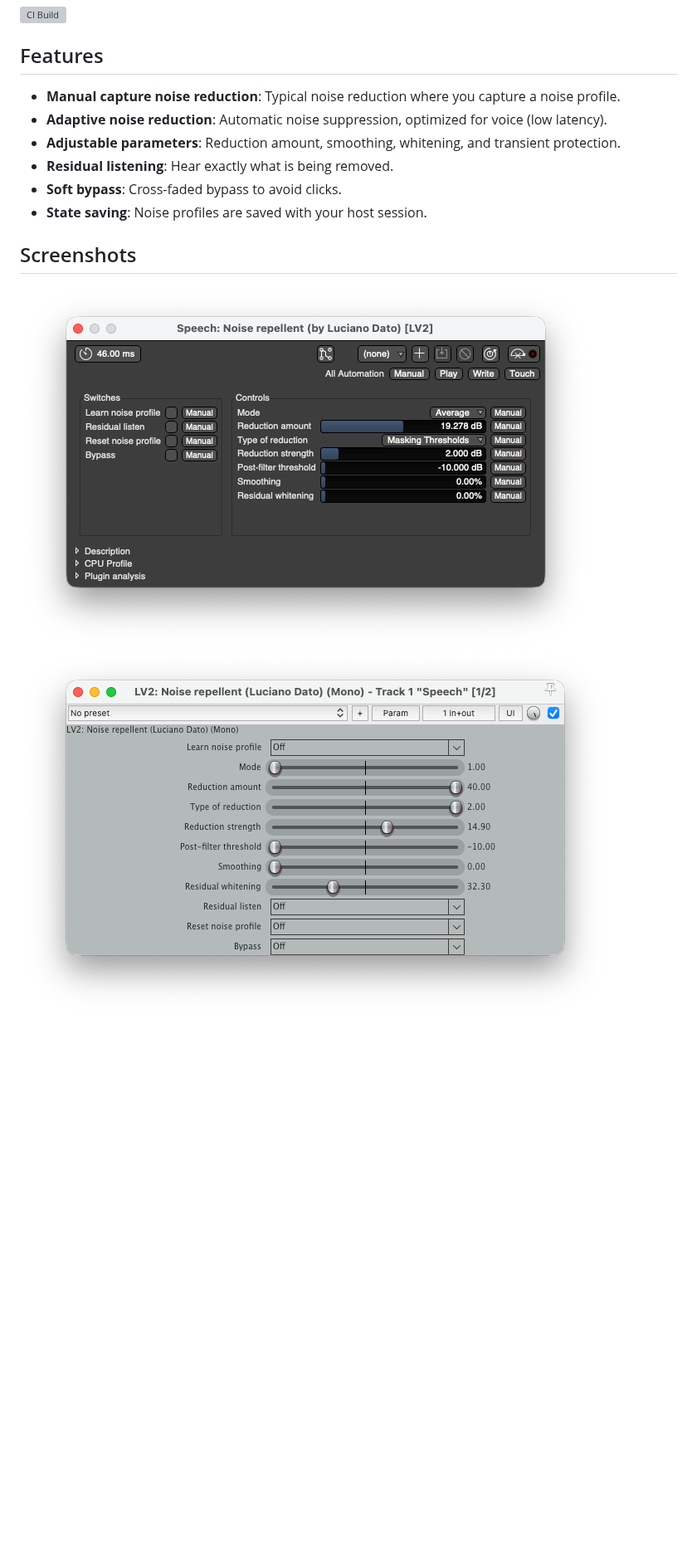
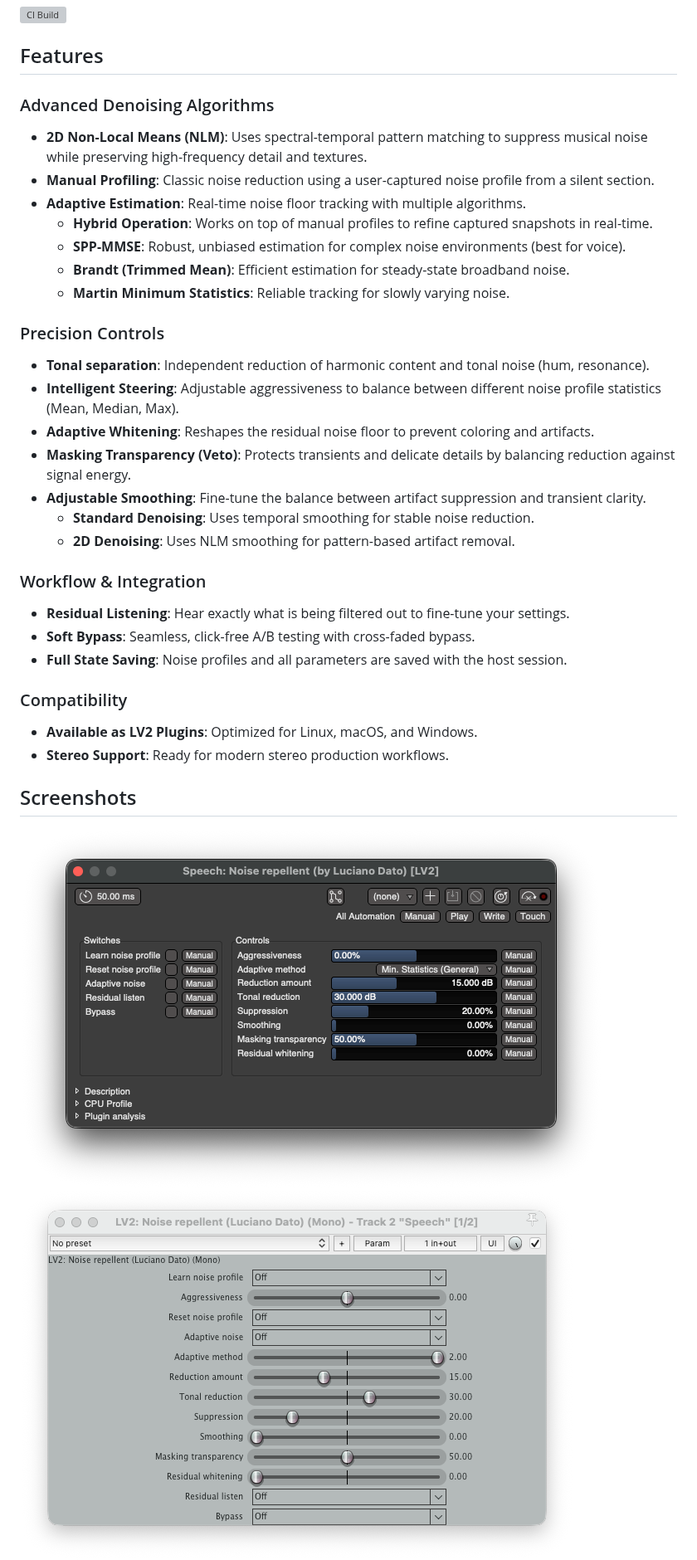
Before and after one commit to lucianodato/noise-repellent, a Markdown page: README.md, the part around one of its changes. Shown at 83% size. Rendered like a GitHub page; pictures changed too: images/Noise-repellent-Ardour.png, images/Noise-repellent-Reaper.png; blank space fills up the shorter version; grey boxes are pictures that could not be loaded.

Commit message:
feat: Update README with detailed feature descriptions, replace adaptive screenshots with 2D NLM, and adjust default plugin parameters.

```diff
--- a/README.md
+++ b/README.md
@@ -6,12 +6,35 @@ A suite of LV2 plugins for real-time spectral noise reduction, built on the [lib
 
 ## Features
 
-* **Manual capture noise reduction**: Typical noise reduction where you capture a noise profile.
-* **Adaptive noise reduction**: Automatic noise suppression, optimized for voice (low latency).
-* **Adjustable parameters**: Reduction amount, smoothing, whitening, and transient protection.
-* **Residual listening**: Hear exactly what is being removed.
-* **Soft bypass**: Cross-faded bypass to avoid clicks.
-* **State saving**: Noise profiles are saved with your host session.
+### Advanced Denoising Algorithms
+* **2D Non-Local Means (NLM)**: Uses spectral-temporal pattern matching to suppress musical noise while preserving high-frequency detail and textures.
+* **Manual Profiling**: Classic noise reduction using a user-captured noise profile from a silent section.
+* **Adaptive Estimation**: Real-time noise floor tracking with multiple algorithms.
+    * **Hybrid Operation**: Works on top of manual profiles to refine captured snapshots in real-time.
+    * **SPP-MMSE**: Robust, unbiased estimation for complex noise environments (best for voice).
+    * **Brandt (Trimmed Mean)**: Efficient estimation for steady-state broadband noise.
+    * **Martin Minimum Statistics**: Reliable tracking for slowly varying noise.
+
+
+### Precision Controls
+* **Tonal separation**: Independent reduction of harmonic content and tonal noise (hum, resonance).
+* **Intelligent Steering**: Adjustable aggressiveness to balance between different noise profile statistics (Mean, Median, Max).
+* **Adaptive Whitening**: Reshapes the residual noise floor to prevent coloring and artifacts.
+* **Masking Transparency (Veto)**: Protects transients and delicate details by balancing reduction against signal energy.
+* **Adjustable Smoothing**: Fine-tune the balance between artifact suppression and transient clarity.
+    * **Standard Denoising**: Uses temporal smoothing for stable noise reduction.
+    * **2D Denoising**: Uses NLM smoothing for pattern-based artifact removal.
+
+### Workflow & Integration
+* **Residual Listening**: Hear exactly what is being filtered out to fine-tune your settings.
+* **Soft Bypass**: Seamless, click-free A/B testing with cross-faded bypass.
+* **Full State Saving**: Noise profiles and all parameters are saved with the host session.
+
+
+### Compatibility
+* **Available as LV2 Plugins**: Optimized for Linux, macOS, and Windows.
+* **Stereo Support**: Ready for modern stereo production workflows.
+
 
 ## Screenshots
 
```
Also changed, not shown: other parts of README.md (+2 -2 lines), images/2d-Noise-repellent-Ardour.png (added), images/2d-Noise-repellent-Reaper.png (added), images/Noise-repellent-adaptive-Ardour.png (deleted), images/Noise-repellent-adaptive-Reaper.png (deleted), 4 other files.
